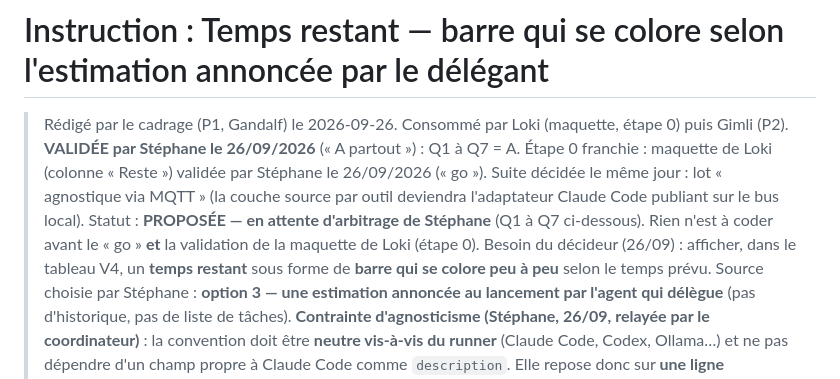
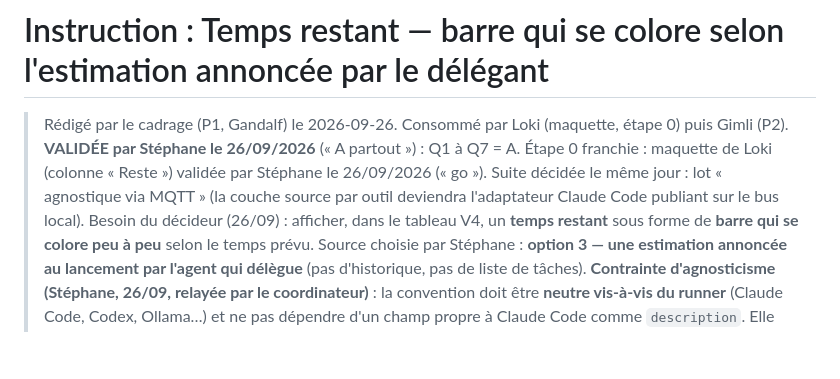
Before and after one commit to iakasju/IakaAgentsMonitor, a Markdown page: specs/instructions/temps-restant.md, the part around the change. Drawn GitHub-style; blank space fills up the shorter version.

Commit message:
docs(cadrage): retirer le statut PROPOSEE devenu caduc
Co-Authored-By: Claude Opus 5.5 (1M context) <noreply@anthropic.com>

```diff
--- a/specs/instructions/temps-restant.md
+++ b/specs/instructions/temps-restant.md
@@ -3,8 +3,6 @@
 > Rédigé par le cadrage (P1, Gandalf) le 2026-09-26. Consommé par Loki (maquette, étape 0) puis
 > Gimli (P2).
 > **VALIDÉE par Stéphane le 26/09/2026** (« A partout ») : Q1 à Q7 = A. Étape 0 franchie : maquette de Loki (colonne « Reste ») validée par Stéphane le 26/09/2026 (« go »). Suite décidée le même jour : lot « agnostique via MQTT » (la couche source par outil deviendra l'adaptateur Claude Code publiant sur le bus local).
-> Statut : **PROPOSÉE — en attente d'arbitrage de Stéphane** (Q1 à Q7 ci-dessous). Rien n'est à
-> coder avant le « go » **et** la validation de la maquette de Loki (étape 0).
 > Besoin du décideur (26/09) : afficher, dans le tableau V4, un **temps restant** sous forme de
 > **barre qui se colore peu à peu** selon le temps prévu. Source choisie par Stéphane :
 > **option 3 — une estimation annoncée au lancement par l'agent qui délègue** (pas d'historique,
```
